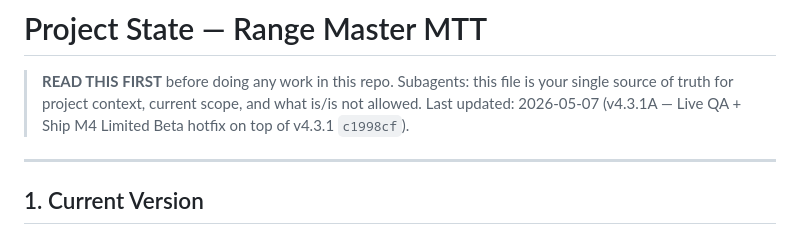
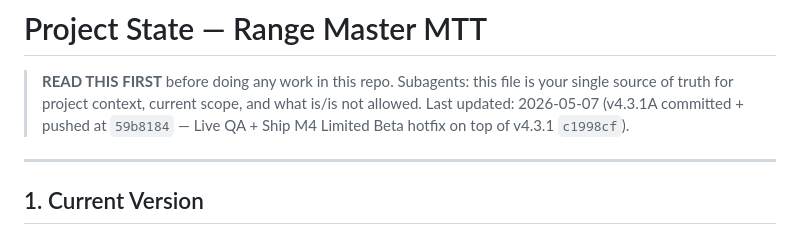
Before and after one commit to sasinpracha-B13/range-master-mtt, a Markdown page: PROJECT_STATE.md, the part around one of its changes. Rendered like a GitHub page.

```diff
--- a/PROJECT_STATE.md
+++ b/PROJECT_STATE.md
@@ -2,7 +2,7 @@
 
 > **READ THIS FIRST** before doing any work in this repo.
 > Subagents: this file is your single source of truth for project context, current scope, and what is/is not allowed.
-> Last updated: 2026-05-07 (v4.3.1A — Live QA + Ship M4 Limited Beta hotfix on top of v4.3.1 `c1998cf`).
+> Last updated: 2026-05-07 (v4.3.1A committed + pushed at `59b8184` — Live QA + Ship M4 Limited Beta hotfix on top of v4.3.1 `c1998cf`).
 
 ---
 
```
Also changed, not shown: other parts of PROJECT_STATE.md (+1 -1 lines), TASK_BOARD.md (+2 -2 lines).
